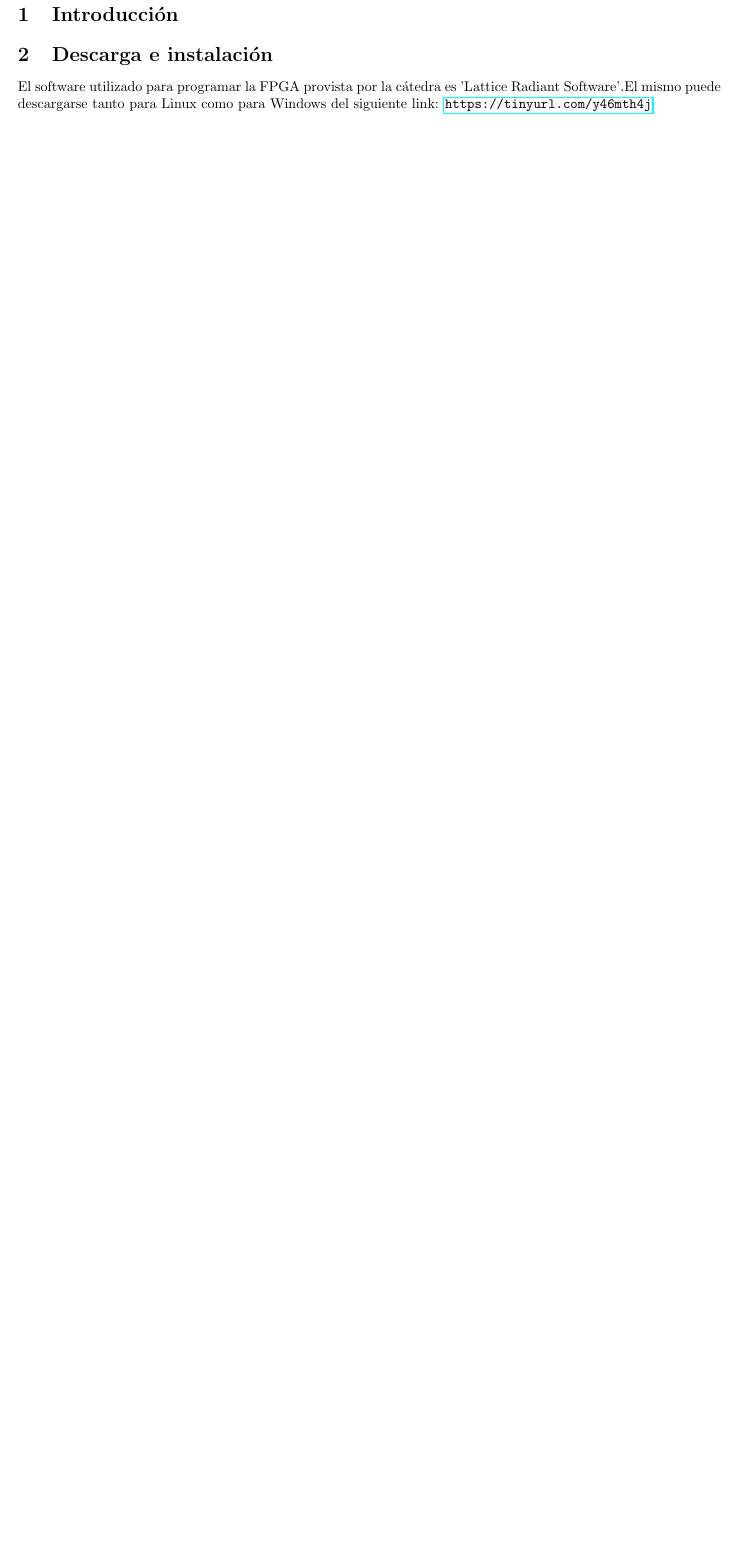
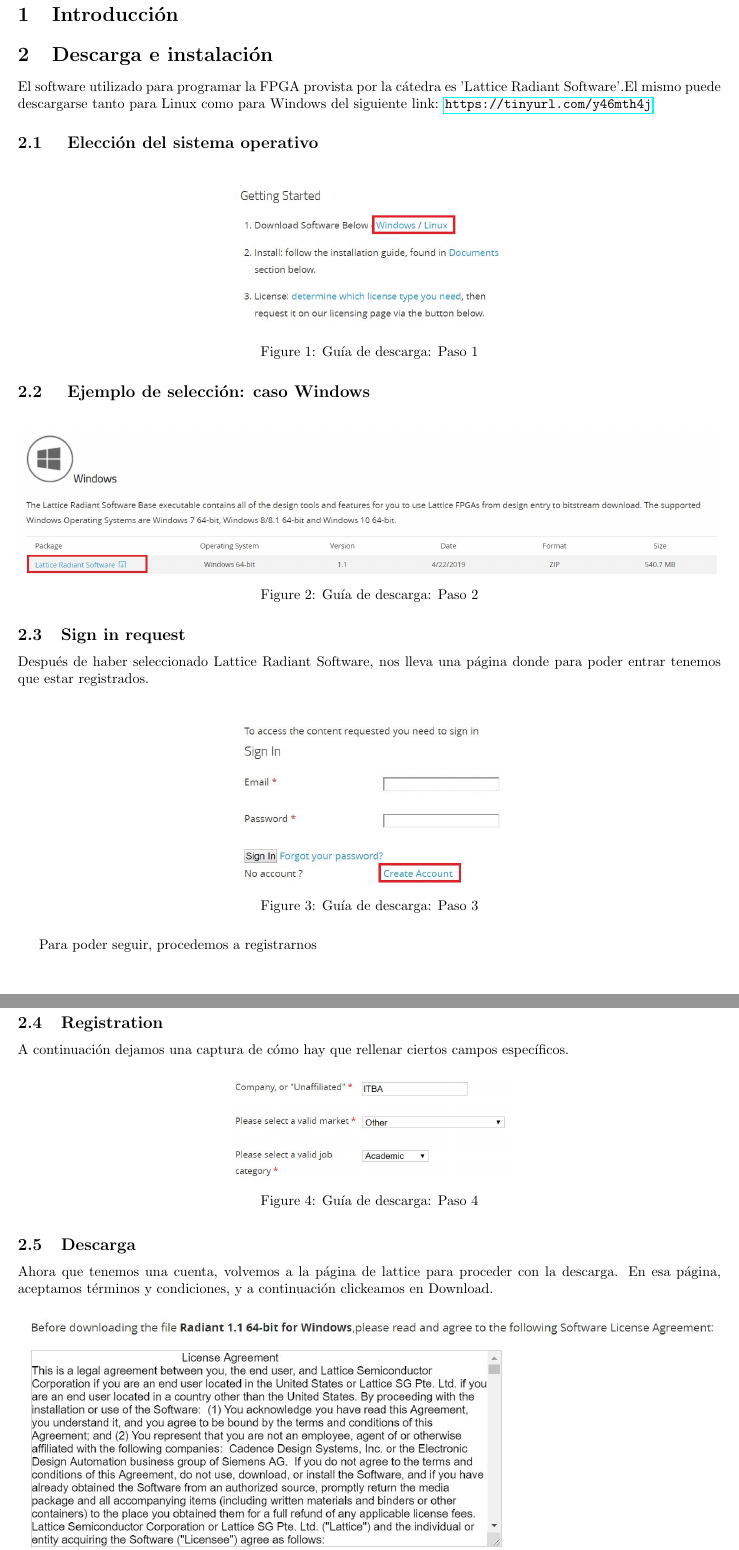
Before and after one commit to EzequielVijande/E3-Pong, a LaTeX document (GuiaLattice/GuiaRadiant.tex): part of page 3 of 9 before the commit and two parts of pages 3 and 4 of 12 after it, the two joined at a grey line, cut so that both start at the same text, the shorter picture padded with empty space. Compiled offline with pdfLaTeX.

Commit message:
Junte lo de la descarga

```diff
--- a/GuiaLattice/GuiaRadiant.tex
+++ b/GuiaLattice/GuiaRadiant.tex
@@ -33,3 +33,46 @@
 
 \section{Descarga e instalación}
 El software utilizado para programar la FPGA provista por la cátedra es 'Lattice Radiant Software'.El mismo puede descargarse tanto para Linux como para Windows del siguiente link: \url{https://tinyurl.com/y46mth4j}
+\subsection{ Elección del sistema operativo}
+
+\begin{figure}[H]
+\centering
+\includegraphics[width=0.4\linewidth]{Imagenes/1.JPG}
+\caption{Guía de descarga: Paso 1}
+\label{fig:step1}
+\end{figure}
+
+
+\subsection{ Ejemplo de selección: caso Windows}
+
+\begin{figure}[H]
+\centering
+\includegraphics[width=1\linewidth]{Imagenes/2.JPG}
+\caption{Guía de descarga: Paso 2}
+\label{fig:step2}
+\end{figure}
+
+\subsection{Sign in request}
+Después de haber seleccionado Lattice Radiant Software, nos lleva una página donde para poder entrar tenemos que estar registrados.
+
+\begin{figure}[H]
+\centering
+\includegraphics[width=0.4\linewidth]{Imagenes/3.JPG}
+\caption{Guía de descarga: Paso 3}
+\label{fig:step3}
+\end{figure}
+
+Para poder seguir, procedemos a registrarnos
+
+\subsection{Registration}
+A continuación dejamos una captura de cómo hay que rellenar ciertos campos específicos.
+
+\begin{figure}[H]
+\centering
+\includegraphics[width=0.4\linewidth]{Imagenes/4.JPG}
+\caption{Guía de descarga: Paso 4}
+\label{fig:step4}
+\end{figure}
+
+\subsection{Descarga}
+Ahora que tenemos una cuenta, volvemos a la página de lattice para proceder con la descarga. En esa página, aceptamos términos y condiciones, y a continuación clickeamos en Download.
@@ -36,3 +98,7 @@
+\label{fig:step6}
+\end{figure}
+
+El proceso puede demorar 1 día así que hay que procurar no hacerlo a último momento.
 
 \section{Creación de un proyecto}
 	Para crear un nuevo proyecto se debe abrir el programa recientemente instalado y elegir 'New Project'.
```
Also changed, not shown: GuiaLattice/GuiaRadiant.pdf, GuiaLattice/Imagenes/1.JPG (added), GuiaLattice/Imagenes/2.JPG (added), GuiaLattice/Imagenes/3.JPG (added), GuiaLattice/Imagenes/4.JPG (added), GuiaLattice/Imagenes/5.jpg (added), GuiaLattice/Imagenes/6.JPG (added), GuiaLattice/GuiaRadiant.tex (21 more changed lines), 5 other files.
